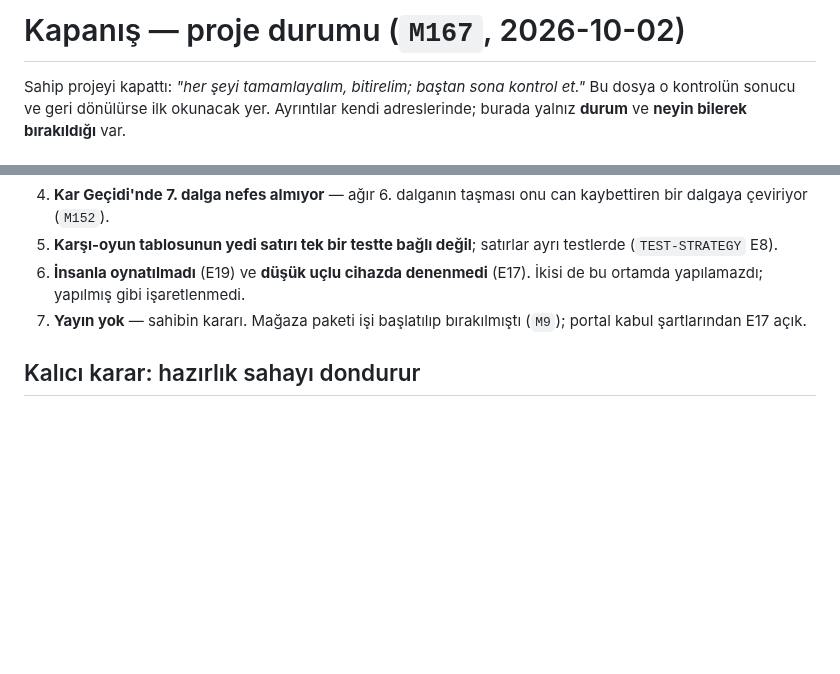
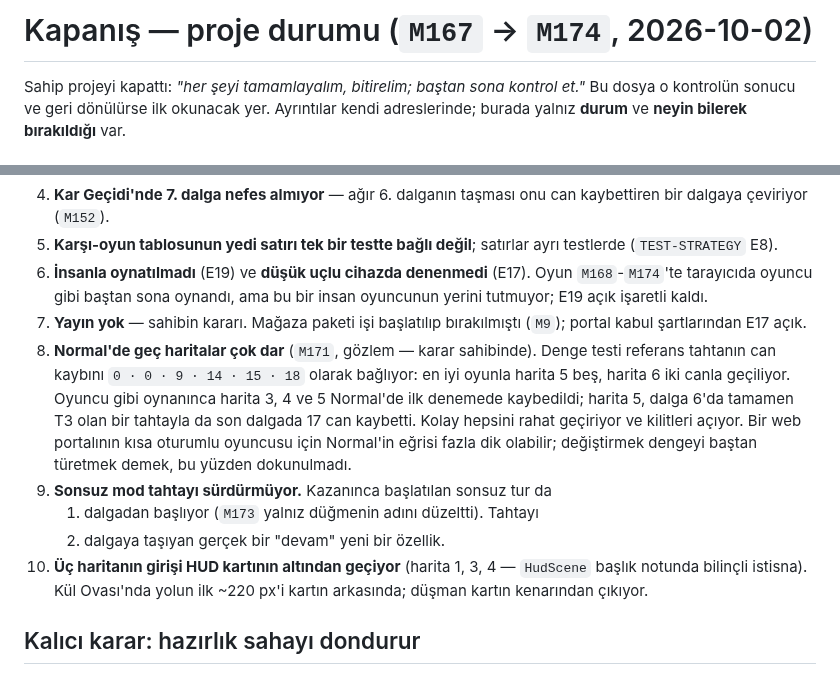
Before and after one commit to AlperCna/kale-nobeti, a Markdown page: docs/results/KAPANIS.md, 2 parts joined by grey strips. Drawn GitHub-style; blank space fills up the shorter version.

```diff
--- a/docs/results/KAPANIS.md
+++ b/docs/results/KAPANIS.md
@@ -1,4 +1,4 @@
-# Kapanış — proje durumu (`M167`, 2026-10-02)
+# Kapanış — proje durumu (`M167` → `M174`, 2026-10-02)
 
 Sahip projeyi kapattı: *"her şeyi tamamlayalım, bitirelim; baştan sona
 kontrol et."* Bu dosya o kontrolün sonucu ve geri dönülürse ilk okunacak
@@ -74,9 +105,25 @@ Hiçbiri oynanışı bozmuyor. Geri dönülürse sıra bu:
 5. **Karşı-oyun tablosunun yedi satırı tek bir testte bağlı değil**;
    satırlar ayrı testlerde (`TEST-STRATEGY` E8).
 6. **İnsanla oynatılmadı** (E19) ve **düşük uçlu cihazda denenmedi** (E17).
-   İkisi de bu ortamda yapılamazdı; yapılmış gibi işaretlenmedi.
+   Oyun `M168`-`M174`'te tarayıcıda oyuncu gibi baştan sona oynandı, ama
+   bu bir insan oyuncunun yerini tutmuyor; E19 açık işaretli kaldı.
 7. **Yayın yok** — sahibin kararı. Mağaza paketi işi başlatılıp
    bırakılmıştı (`M9`); portal kabul şartlarından E17 açık.
+8. **Normal'de geç haritalar çok dar** (`M171`, gözlem — karar sahibinde).
+   Denge testi referans tahtanın can kaybını `0 · 0 · 9 · 14 · 15 · 18`
+   olarak bağlıyor: en iyi oyunla harita 5 beş, harita 6 iki canla
+   geçiliyor. Oyuncu gibi oynanınca harita 3, 4 ve 5 Normal'de ilk
+   denemede kaybedildi; harita 5, dalga 6'da tamamen T3 olan bir tahtayla
+   da son dalgada 17 can kaybetti. Kolay hepsini rahat geçiriyor ve
+   kilitleri açıyor. Bir web portalının kısa oturumlu oyuncusu için
+   Normal'in eğrisi fazla dik olabilir; değiştirmek dengeyi baştan
+   türetmek demek, bu yüzden dokunulmadı.
+9. **Sonsuz mod tahtayı sürdürmüyor.** Kazanınca başlatılan sonsuz tur da
+   1. dalgadan başlıyor (`M173` yalnız düğmenin adını düzeltti). Tahtayı
+   11. dalgaya taşıyan gerçek bir "devam" yeni bir özellik.
+10. **Üç haritanın girişi HUD kartının altından geçiyor** (harita 1, 3, 4 —
+    `HudScene` başlık notunda bilinçli istisna). Kül Ovası'nda yolun ilk
+    ~220 px'i kartın arkasında; düşman kartın kenarından çıkıyor.
 
 ## Kalıcı karar: hazırlık sahayı dondurur
 
```
Also changed, not shown: other parts of docs/results/KAPANIS.md (+33 -2 lines).
